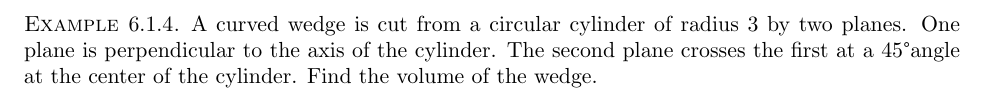
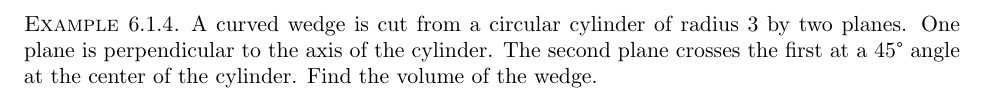
Before and after one commit to ethancsmith/MATH161, a LaTeX book (main.tex, which reads 28-volumes_by_cross_sections.tex): part of page 169 of 183, cut so that both start at the same text. Compiled offline with pdfLaTeX.

Commit message:
adds missing space

```diff
--- a/28-volumes_by_cross_sections.tex
+++ b/28-volumes_by_cross_sections.tex
@@ -36,7 +36,7 @@ Find the volume of the pyramid.
 \begin{example}
 A curved wedge is cut from a circular cylinder of radius $3$ by two planes.
 One plane is perpendicular to the axis of the cylinder.
-The second plane crosses the first at a 45\textdegree angle at the center of the cylinder.
+The second plane crosses the first at a 45\textdegree\ angle at the center of the cylinder.
 Find the volume of the wedge.
 \end{example}
 
```
